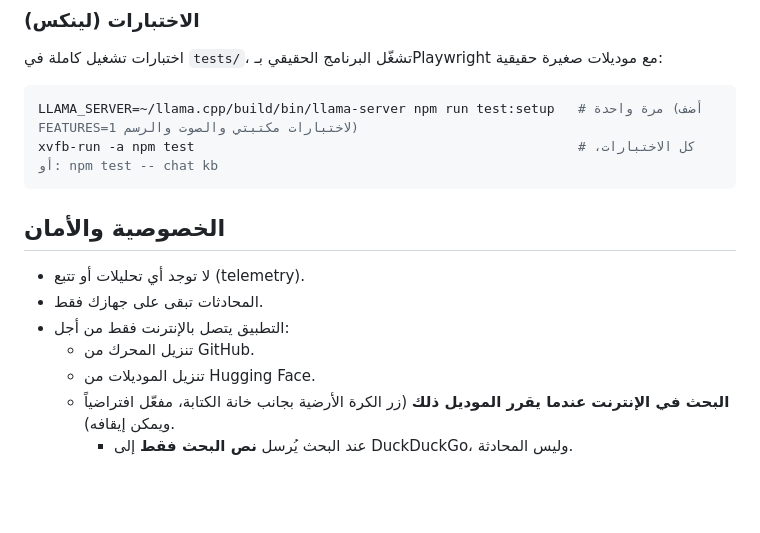
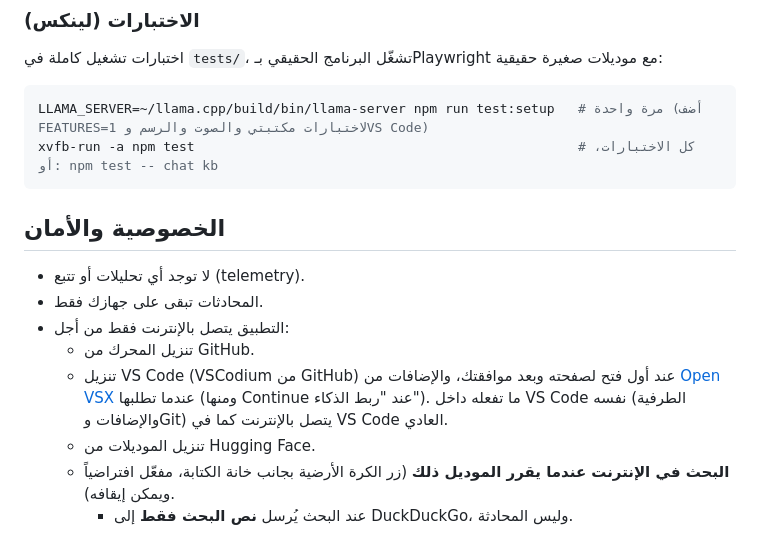
Before and after one commit to mr-kateba/blazma-ai, a Markdown page: README.md, the part around one of its changes. GitHub-like rendering; blank space fills up the shorter version.

````diff
--- a/README.md
+++ b/README.md
@@ -207,7 +210,7 @@ npm start
 اختبارات تشغيل كاملة في `tests/`، تشغّل البرنامج الحقيقي بـPlaywright مع موديلات صغيرة حقيقية:
 
 ```bash
-LLAMA_SERVER=~/llama.cpp/build/bin/llama-server npm run test:setup   # مرة واحدة (أضف FEATURES=1 لاختبارات مكتبتي والصوت والرسم)
+LLAMA_SERVER=~/llama.cpp/build/bin/llama-server npm run test:setup   # مرة واحدة (أضف FEATURES=1 لاختبارات مكتبتي والصوت والرسم وVS Code)
 xvfb-run -a npm test                                                 # كل الاختبارات، أو: npm test -- chat kb
 ```
 
@@ -217,6 +220,7 @@ xvfb-run -a npm test                                                 # كل ال
 - المحادثات تبقى على جهازك فقط.
 - التطبيق يتصل بالإنترنت فقط من أجل:
   - تنزيل المحرك من GitHub.
+  - تنزيل VS Code (VSCodium من GitHub) عند أول فتح لصفحته وبعد موافقتك، والإضافات من [Open VSX](https://open-vsx.org) عندما تطلبها (ومنها Continue عند "ربط الذكاء"). ما تفعله داخل VS Code نفسه (الطرفية والإضافات وGit) يتصل بالإنترنت كما في VS Code العادي.
   - تنزيل الموديلات من Hugging Face.
   - **البحث في الإنترنت عندما يقرر الموديل ذلك** (زر الكرة الأرضية بجانب خانة الكتابة، مفعّل افتراضياً ويمكن إيقافه).
     - عند البحث يُرسل **نص البحث فقط** إلى DuckDuckGo، وليس المحادثة.
````
Also changed, not shown: other parts of README.md (+15 -12 lines).
